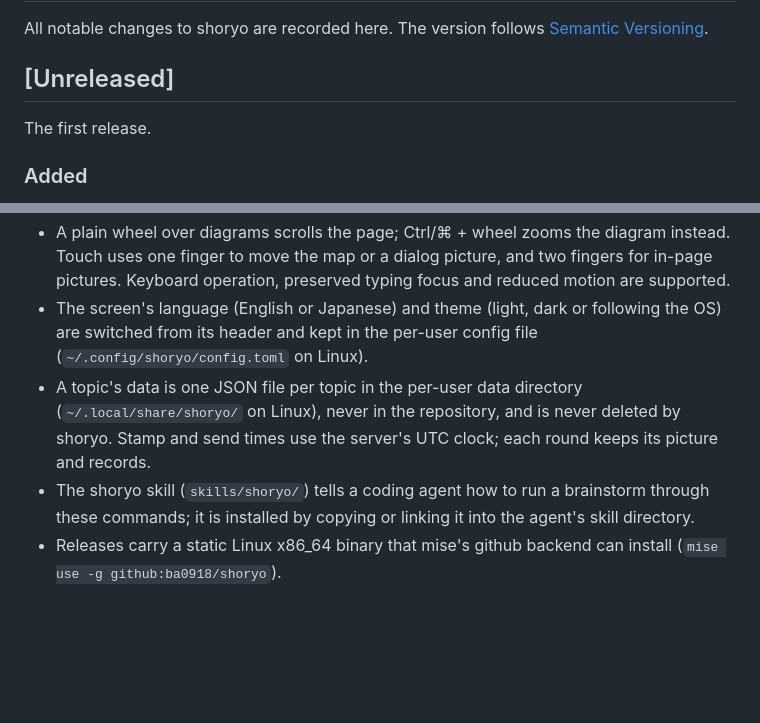
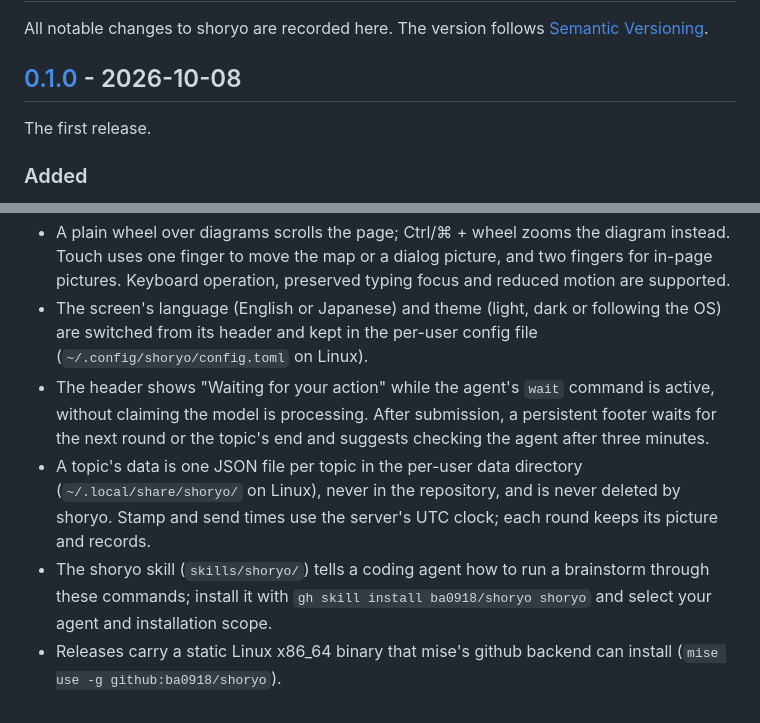
Before and after one commit to ba0918/shoryo, a Markdown page: CHANGELOG.md, 2 parts joined by grey strips. Rendered like a GitHub page; blank space fills up the shorter version.

Commit message:
chore: 初回リリース0.1.0の提供内容を確定する

```diff
--- a/CHANGELOG.md
+++ b/CHANGELOG.md
@@ -3,7 +3,7 @@
 All notable changes to shoryo are recorded here. The version follows
 [Semantic Versioning](https://semver.org/).
 
-## [Unreleased]
+## [0.1.0] - 2026-10-08
 
 The first release.
 
@@ -37,10 +37,14 @@ The first release.
 - The screen's language (English or Japanese) and theme (light, dark or following the OS) are
   switched from its header and kept in the per-user config file (`~/.config/shoryo/config.toml`
   on Linux).
+- The header shows "Waiting for your action" while the agent's `wait` command is active,
+  without claiming the model is processing. After submission, a persistent footer waits for
+  the next round or the topic's end and suggests checking the agent after three minutes.
 - A topic's data is one JSON file per topic in the per-user data directory
   (`~/.local/share/shoryo/` on Linux), never in the repository, and is never deleted by shoryo.
   Stamp and send times use the server's UTC clock; each round keeps its picture and records.
 - The shoryo skill (`skills/shoryo/`) tells a coding agent how to run a brainstorm through these
-  commands; it is installed by copying or linking it into the agent's skill directory.
+  commands; install it with `gh skill install ba0918/shoryo shoryo` and select your agent
+  and installation scope.
 - Releases carry a static Linux x86_64 binary that mise's github backend can install
   (`mise use -g github:ba0918/shoryo`).
```
Also changed, not shown: other parts of CHANGELOG.md (+2 -0 lines).
